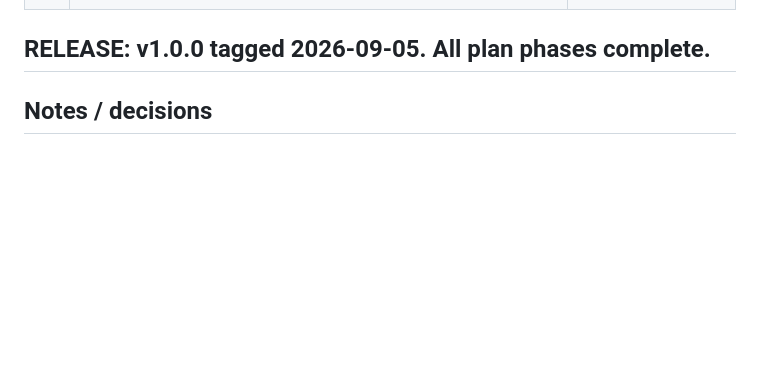
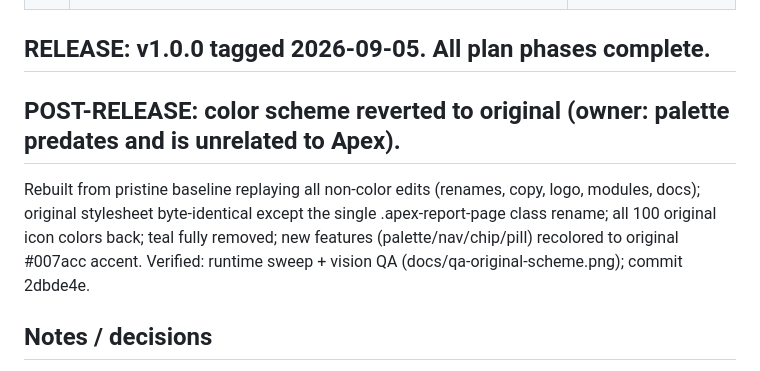
Before and after one commit to GarmonBz/AppraisalSketch, a Markdown page: STATUS.md, the part around the change. GitHub-like rendering; blank space fills up the shorter version.

Commit message:
Ledger: color scheme revert verified

```diff
--- a/STATUS.md
+++ b/STATUS.md
@@ -33,6 +33,8 @@ Target: sketch.bundle.html (single generated HTML, ~10.4 MB). Git repo initializ
 | 24 | Phase 7: LICENSE (PolyForm Noncommercial 1.0.0 — no commercial use), README, CONTRIBUTING, SECURITY, CHANGELOG, NOTICE update; identity applied (Appraisal Sketch 1.0, thatappraiserx@gmail.com); runtime re-verified; commit 8823cfe, tag v1.0.0 | DONE 2026-09-05 |
 
 ## RELEASE: v1.0.0 tagged 2026-09-05. All plan phases complete.
+## POST-RELEASE: color scheme reverted to original (owner: palette predates and is unrelated to Apex).
+Rebuilt from pristine baseline replaying all non-color edits (renames, copy, logo, modules, docs); original stylesheet byte-identical except the single .apex-report-page class rename; all 100 original icon colors back; teal fully removed; new features (palette/nav/chip/pill) recolored to original #007acc accent. Verified: runtime sweep + vision QA (docs/qa-original-scheme.png); commit 2dbde4e.
 
 ## Notes / decisions
 - Never blind-replace "apex": escapeXml + geometric apex (curveApex etc.) + `urn:xmlns:apex:sketch:xml` (format contract) + `.apx/.skx` accept lists all stay. Justification in docs/INTERFACE_INVENTORY.md §2.
```
